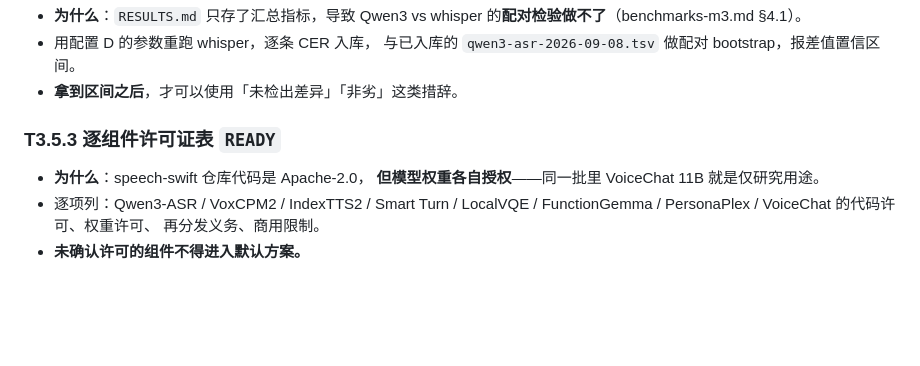
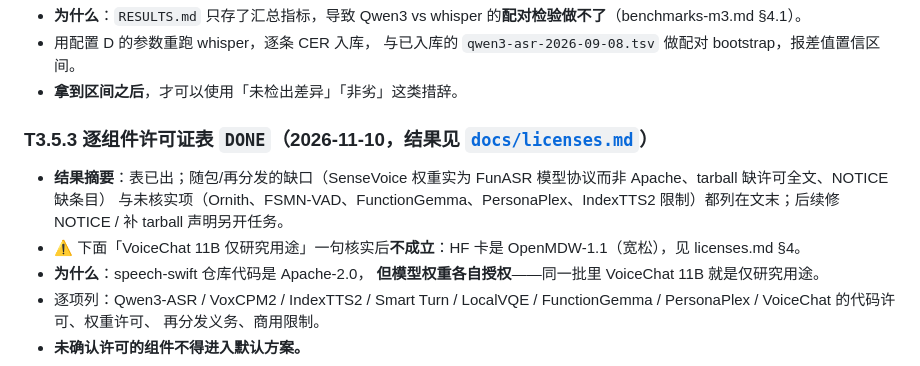
Before and after one commit to iDoris-ai/AgentEar, a Markdown page: docs/agent/tasks.md, the part around the change. Drawn GitHub-style; blank space fills up the shorter version.

```diff
--- a/docs/agent/tasks.md
+++ b/docs/agent/tasks.md
@@ -968,7 +968,10 @@
   与已入库的 `qwen3-asr-2026-09-08.tsv` 做配对 bootstrap，报差值置信区间。
 - **拿到区间之后**，才可以使用「未检出差异」「非劣」这类措辞。
 
-### T3.5.3 逐组件许可证表  `READY`
+### T3.5.3 逐组件许可证表  `DONE`（2026-11-10，结果见 [`docs/licenses.md`](../licenses.md)）
+- **结果摘要**：表已出；随包/再分发的缺口（SenseVoice 权重实为 FunASR 模型协议而非 Apache、tarball 缺许可全文、NOTICE 缺条目）
+  与未核实项（Ornith、FSMN-VAD、FunctionGemma、PersonaPlex、IndexTTS2 限制）都列在文末；后续修 NOTICE / 补 tarball 声明另开任务。
+- ⚠️ 下面「VoiceChat 11B 仅研究用途」一句核实后**不成立**：HF 卡是 OpenMDW-1.1（宽松），见 licenses.md §4。
 - **为什么**：speech-swift 仓库代码是 Apache-2.0，
   **但模型权重各自授权**——同一批里 VoiceChat 11B 就是仅研究用途。
 - 逐项列：Qwen3-ASR / VoxCPM2 / IndexTTS2 / Smart Turn / LocalVQE /
```
Also changed, not shown: docs/licenses.md (added, +144 -0 lines).
